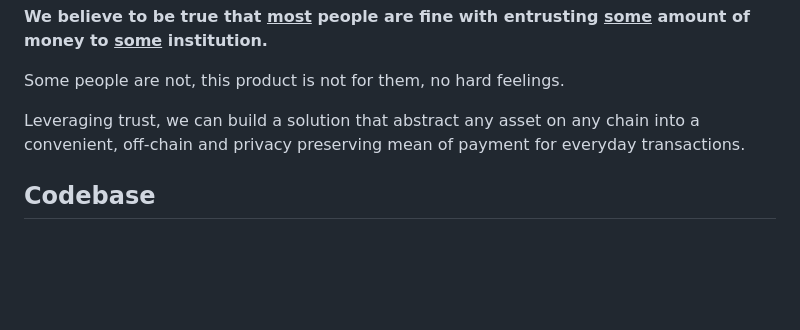
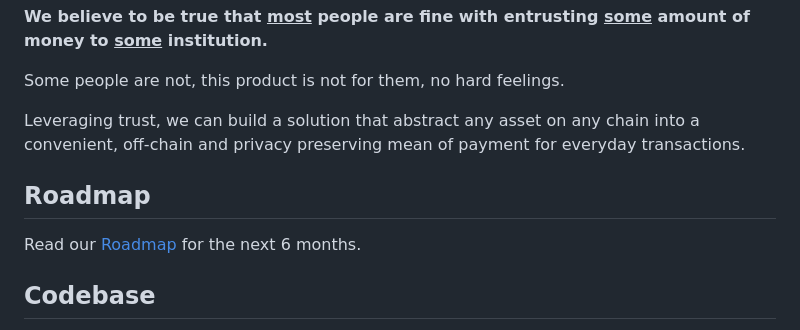
Before and after one commit to respp/paynet, a Markdown page: README.md, the part around the change. Rendered like a GitHub page; blank space fills up the shorter version.

Commit message:
feat: add ROADMAP.md

```diff
--- a/README.md
+++ b/README.md
@@ -13,6 +13,10 @@ To do so, we are willing accept some trade-off, and to reintroduce one fundament
 Some people are not, this product is not for them, no hard feelings.
 
 Leveraging trust, we can build a solution that abstract any asset on any chain into a convenient, off-chain and privacy preserving mean of payment for everyday transactions.
+
+## Roadmap
+
+Read our [Roadmap](./ROADMAP.md) for the next 6 months.
 
 ## Codebase
 
```
Also changed, not shown: ROADMAP.md (added, +35 -0 lines).
